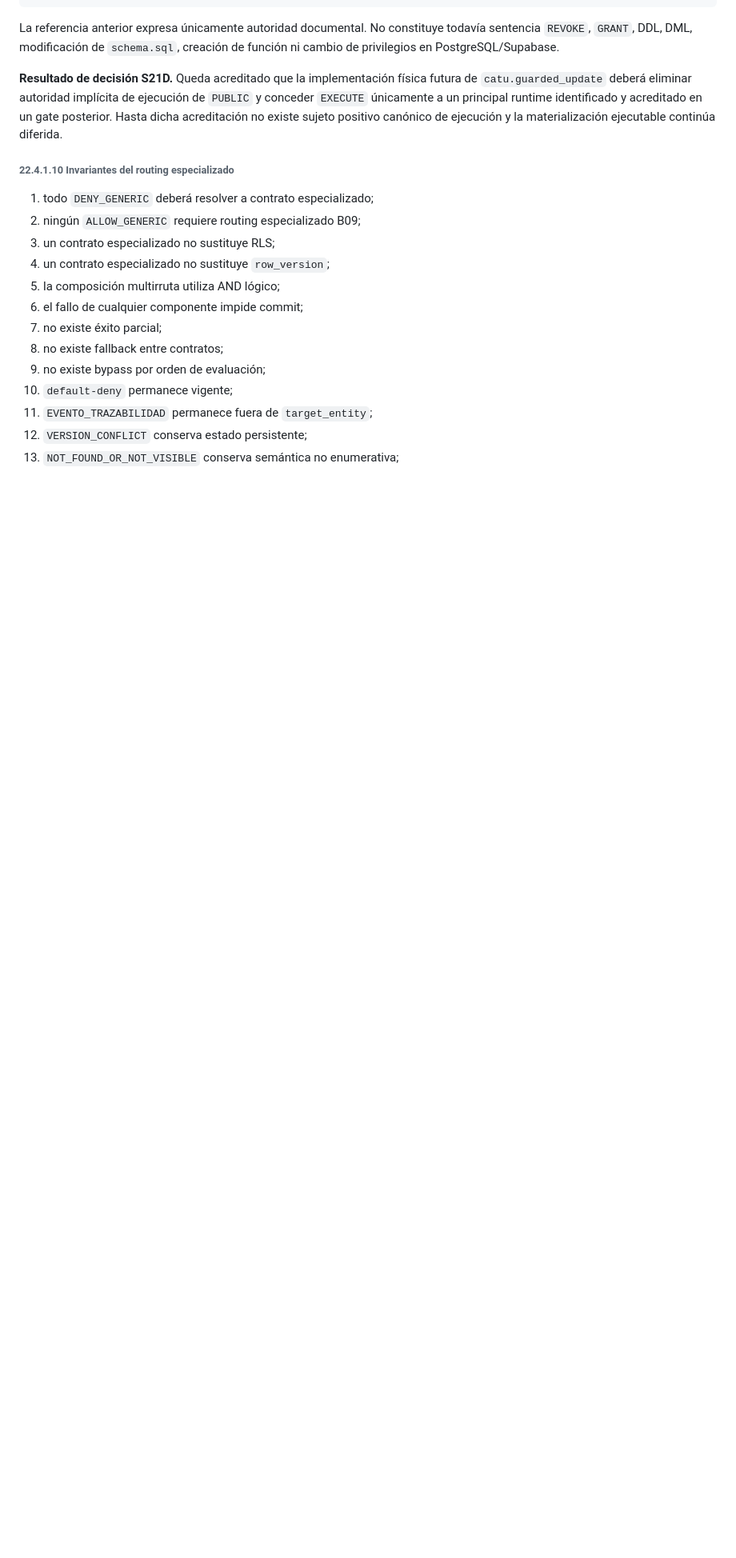
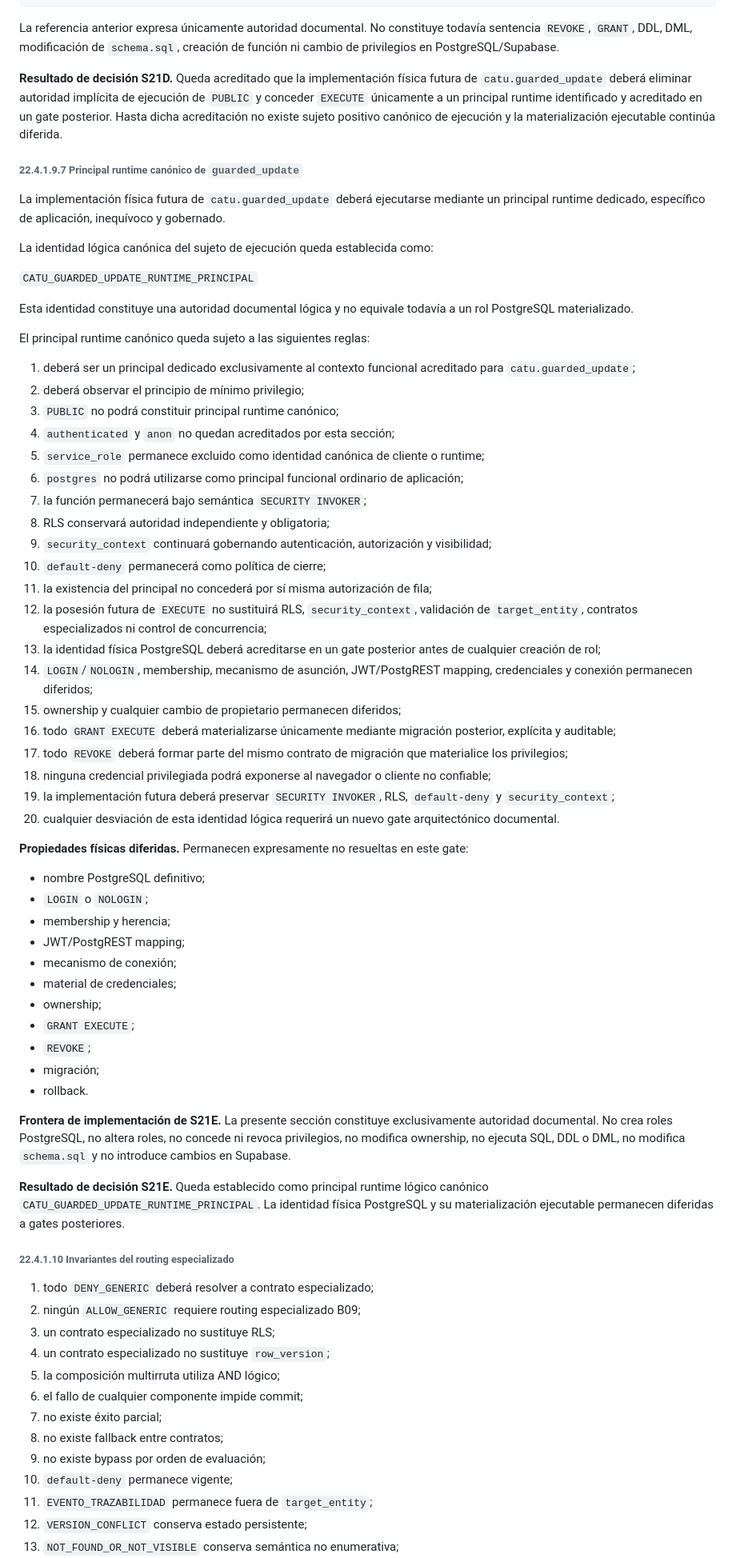
Before and after one commit to aminramirezvilla-hue/Protocolo_Integral_Blindaje_Preventivo_Cierre_administracion_Municipal, a Markdown page: docs/POST-RLS-G12_EXECUTABLE_DDL_0.2.0.md, the part around the change. Shown at 80% size. Drawn GitHub-style; blank space fills up the shorter version.

Commit message:
docs(post-rls): define canonical guarded_update runtime principal S21E

```diff
--- a/docs/POST-RLS-G12_EXECUTABLE_DDL_0.2.0.md
+++ b/docs/POST-RLS-G12_EXECUTABLE_DDL_0.2.0.md
@@ -3103,6 +3103,58 @@ La referencia anterior expresa únicamente autoridad documental. No constituye t
 
 **Resultado de decisión S21D.** Queda acreditado que la implementación física futura de `catu.guarded_update` deberá eliminar autoridad implícita de ejecución de `PUBLIC` y conceder `EXECUTE` únicamente a un principal runtime identificado y acreditado en un gate posterior. Hasta dicha acreditación no existe sujeto positivo canónico de ejecución y la materialización ejecutable continúa diferida.
 
+###### 22.4.1.9.7 Principal runtime canónico de `guarded_update`
+
+La implementación física futura de `catu.guarded_update` deberá ejecutarse mediante un principal runtime dedicado, específico de aplicación, inequívoco y gobernado.
+
+La identidad lógica canónica del sujeto de ejecución queda establecida como:
+
+`CATU_GUARDED_UPDATE_RUNTIME_PRINCIPAL`
+
+Esta identidad constituye una autoridad documental lógica y no equivale todavía a un rol PostgreSQL materializado.
+
+El principal runtime canónico queda sujeto a las siguientes reglas:
+
+1. deberá ser un principal dedicado exclusivamente al contexto funcional acreditado para `catu.guarded_update`;
+2. deberá observar el principio de mínimo privilegio;
+3. `PUBLIC` no podrá constituir principal runtime canónico;
+4. `authenticated` y `anon` no quedan acreditados por esta sección;
+5. `service_role` permanece excluido como identidad canónica de cliente o runtime;
+6. `postgres` no podrá utilizarse como principal funcional ordinario de aplicación;
+7. la función permanecerá bajo semántica `SECURITY INVOKER`;
+8. RLS conservará autoridad independiente y obligatoria;
+9. `security_context` continuará gobernando autenticación, autorización y visibilidad;
+10. `default-deny` permanecerá como política de cierre;
+11. la existencia del principal no concederá por sí misma autorización de fila;
+12. la posesión futura de `EXECUTE` no sustituirá RLS, `security_context`, validación de `target_entity`, contratos especializados ni control de concurrencia;
+13. la identidad física PostgreSQL deberá acreditarse en un gate posterior antes de cualquier creación de rol;
+14. `LOGIN`/`NOLOGIN`, membership, mecanismo de asunción, JWT/PostgREST mapping, credenciales y conexión permanecen diferidos;
+15. ownership y cualquier cambio de propietario permanecen diferidos;
+16. todo `GRANT EXECUTE` deberá materializarse únicamente mediante migración posterior, explícita y auditable;
+17. todo `REVOKE` deberá formar parte del mismo contrato de migración que materialice los privilegios;
+18. ninguna credencial privilegiada podrá exponerse al navegador o cliente no confiable;
+19. la implementación futura deberá preservar `SECURITY INVOKER`, RLS, `default-deny` y `security_context`;
+20. cualquier desviación de esta identidad lógica requerirá un nuevo gate arquitectónico documental.
+
+**Propiedades físicas diferidas.** Permanecen expresamente no resueltas en este gate:
+
+- nombre PostgreSQL definitivo;
+- `LOGIN` o `NOLOGIN`;
+- membership y herencia;
+- JWT/PostgREST mapping;
+- mecanismo de conexión;
+- material de credenciales;
+- ownership;
+- `GRANT EXECUTE`;
+- `REVOKE`;
+- migración;
+- rollback.
+
+**Frontera de implementación de S21E.** La presente sección constituye exclusivamente autoridad documental. No crea roles PostgreSQL, no altera roles, no concede ni revoca privilegios, no modifica ownership, no ejecuta SQL, DDL o DML, no modifica `schema.sql` y no introduce cambios en Supabase.
+
+**Resultado de decisión S21E.** Queda establecido como principal runtime lógico canónico `CATU_GUARDED_UPDATE_RUNTIME_PRINCIPAL`. La identidad física PostgreSQL y su materialización ejecutable permanecen diferidas a gates posteriores.
+
+
 ###### 22.4.1.10 Invariantes del routing especializado
 
 1. todo `DENY_GENERIC` deberá resolver a contrato especializado;
```
